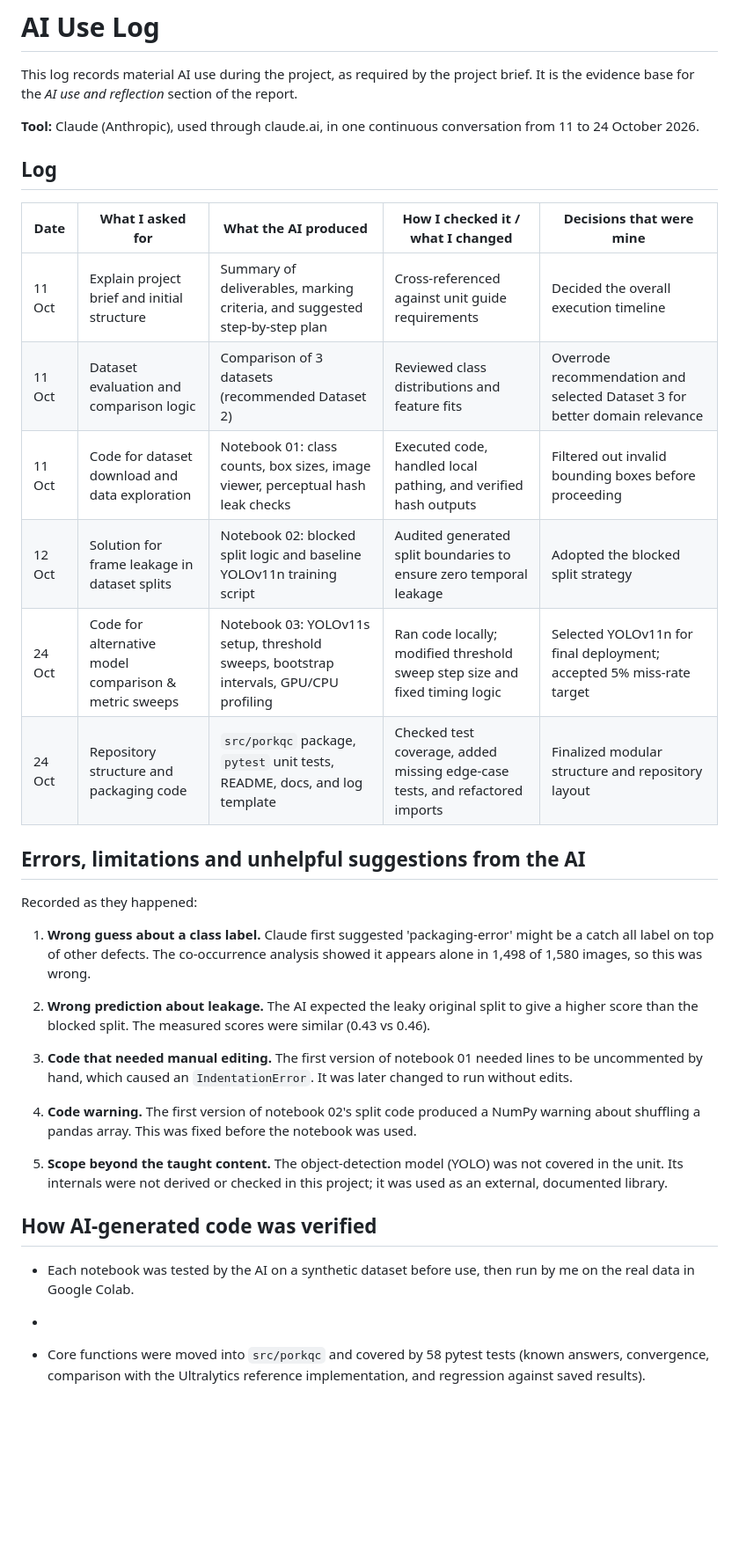
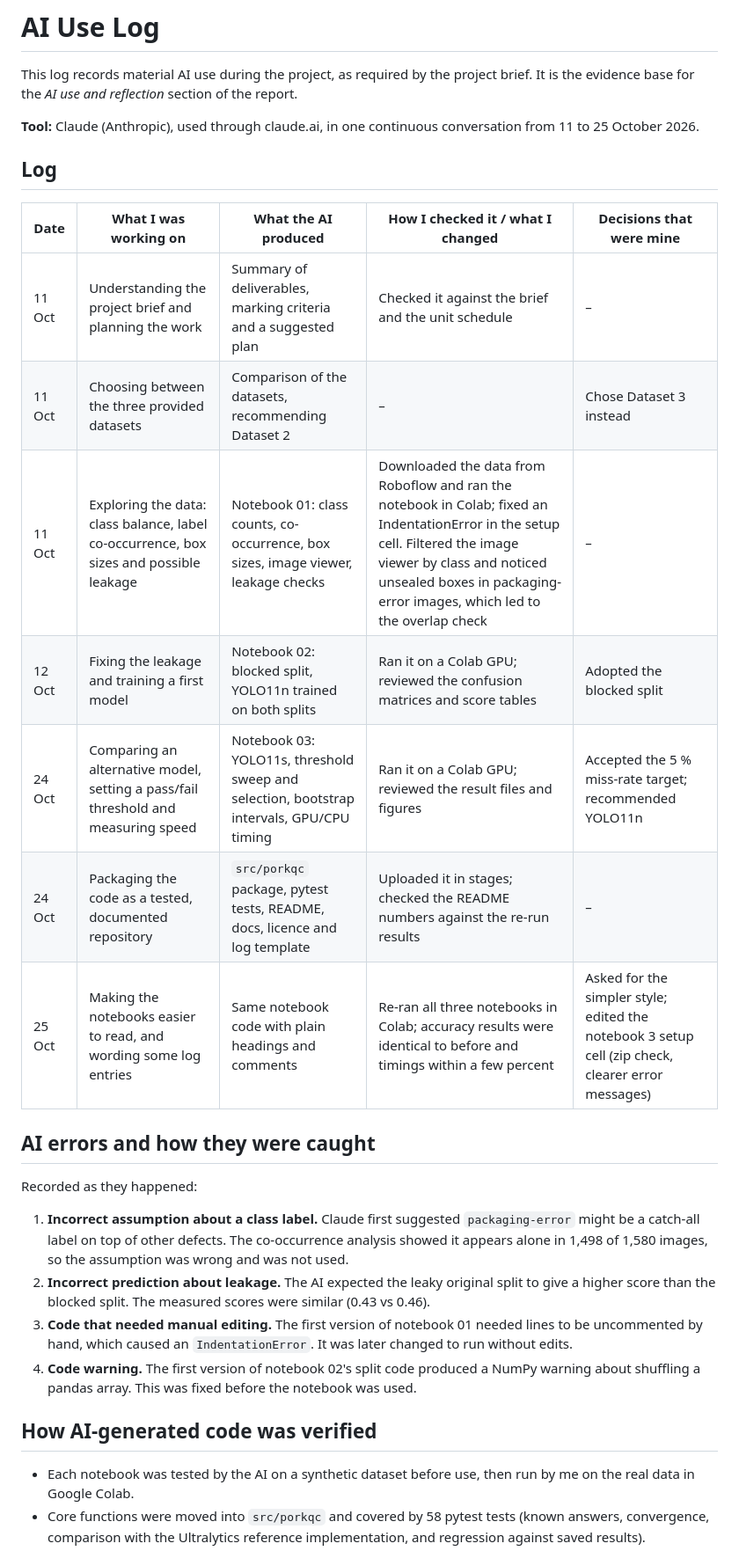
Before and after one commit to pken0010/pork-rasher-qc, a Markdown page: AI_USE_LOG.md, the part around one of its changes. Shown at 88% size. Rendered like a GitHub page; blank space fills up the shorter version.

```diff
--- a/AI_USE_LOG.md
+++ b/AI_USE_LOG.md
@@ -2,40 +2,30 @@
 
 This log records material AI use during the project, as required by the project brief. It is the evidence base for the *AI use and reflection* section of the report.
 
-**Tool:** Claude (Anthropic), used through claude.ai, in one continuous conversation from 11 to 24 October 2026.
-
-
+**Tool:** Claude (Anthropic), used through claude.ai, in one continuous conversation from 11 to 25 October 2026.
 
 ## Log
 
-| Date | What I asked for | What the AI produced | How I checked it / what I changed |  Decisions that were mine |
+| Date | What I was working on | What the AI produced | How I checked it / what I changed | Decisions that were mine |
 |---|---|---|---|---|
-| 11 Oct | Explain project brief and initial structure | Summary of deliverables, marking criteria, and suggested step-by-step plan | Cross-referenced against unit guide requirements | Decided the overall execution timeline |
-| 11 Oct | Dataset evaluation and comparison logic | Comparison of 3 datasets (recommended Dataset 2) | Reviewed class distributions and feature fits | Overrode recommendation and selected Dataset 3 for better domain relevance |
-| 11 Oct | Code for dataset download and data exploration | Notebook 01: class counts, box sizes, image viewer, perceptual hash leak checks | Executed code, handled local pathing, and verified hash outputs | Filtered out invalid bounding boxes before proceeding |
-| 12 Oct | Solution for frame leakage in dataset splits | Notebook 02: blocked split logic and baseline YOLOv11n training script | Audited generated split boundaries to ensure zero temporal leakage | Adopted the blocked split strategy |
-| 24 Oct | Code for alternative model comparison & metric sweeps | Notebook 03: YOLOv11s setup, threshold sweeps, bootstrap intervals, GPU/CPU profiling | Ran code locally; modified threshold sweep step size and fixed timing logic | Selected YOLOv11n for final deployment; accepted 5% miss-rate target |
-| 24 Oct | Repository structure and packaging code | `src/porkqc` package, `pytest` unit tests, README, docs, and log template | Checked test coverage, added missing edge-case tests, and refactored imports | Finalized modular structure and repository layout |
+| 11 Oct | Understanding the project brief and planning the work | Summary of deliverables, marking criteria and a suggested plan | Checked it against the brief and the unit schedule | – |
+| 11 Oct | Choosing between the three provided datasets | Comparison of the datasets, recommending Dataset 2 | – | Chose Dataset 3 instead |
+| 11 Oct | Exploring the data: class balance, label co-occurrence, box sizes and possible leakage | Notebook 01: class counts, co-occurrence, box sizes, image viewer, leakage checks | Downloaded the data from Roboflow and ran the notebook in Colab; fixed an IndentationError in the setup cell. Filtered the image viewer by class and noticed unsealed boxes in packaging-error images, which led to the overlap check | – |
+| 12 Oct | Fixing the leakage and training a first model | Notebook 02: blocked split, YOLO11n trained on both splits | Ran it on a Colab GPU; reviewed the confusion matrices and score tables | Adopted the blocked split |
+| 24 Oct | Comparing an alternative model, setting a pass/fail threshold and measuring speed | Notebook 03: YOLO11s, threshold sweep and selection, bootstrap intervals, GPU/CPU timing | Ran it on a Colab GPU; reviewed the result files and figures | Accepted the 5 % miss-rate target; recommended YOLO11n |
+| 24 Oct | Packaging the code as a tested, documented repository | `src/porkqc` package, pytest tests, README, docs, licence and log template | Uploaded it in stages; checked the README numbers against the re-run results | – |
+| 25 Oct | Making the notebooks easier to read, and wording some log entries | Same notebook code with plain headings and comments | Re-ran all three notebooks in Colab; accuracy results were identical to before and timings within a few percent | Asked for the simpler style; edited the notebook 3 setup cell (zip check, clearer error messages) |
 
-## Errors, limitations and unhelpful suggestions from the AI
+## AI errors and how they were caught
 
 Recorded as they happened:
 
-1. **Wrong guess about a class label.** Claude first suggested 'packaging-error' might be a catch all label on top of other defects. The co-occurrence analysis showed it appears alone in 1,498 of 1,580 images, so this was wrong.
-
-2. **Wrong prediction about leakage.** The AI expected the leaky original split to give a higher score than the blocked split. The measured scores were similar (0.43 vs 0.46).
-
+1. **Incorrect assumption about a class label.** Claude first suggested `packaging-error` might be a catch-all label on top of other defects. The co-occurrence analysis showed it appears alone in 1,498 of 1,580 images, so the assumption was wrong and was not used.
+2. **Incorrect prediction about leakage.** The AI expected the leaky original split to give a higher score than the blocked split. The measured scores were similar (0.43 vs 0.46).
 3. **Code that needed manual editing.** The first version of notebook 01 needed lines to be uncommented by hand, which caused an `IndentationError`. It was later changed to run without edits.
-
 4. **Code warning.** The first version of notebook 02's split code produced a NumPy warning about shuffling a pandas array. This was fixed before the notebook was used.
-
-5. **Scope beyond the taught content.** The object-detection model (YOLO) was not covered in the unit. Its internals were not derived or checked in this project; it was used as an external, documented library.
-
-
-
 ## How AI-generated code was verified
 
 - Each notebook was tested by the AI on a synthetic dataset before use, then run by me on the real data in Google Colab.
--
 - Core functions were moved into `src/porkqc` and covered by 58 pytest tests (known answers, convergence, comparison with the Ultralytics reference implementation, and regression against saved results).
 - The package's split function was checked to reproduce notebook 02's split exactly.
```
Also changed, not shown: other parts of AI_USE_LOG.md (+3 -2 lines).
